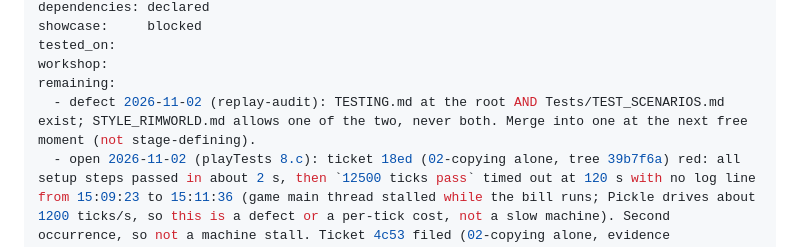
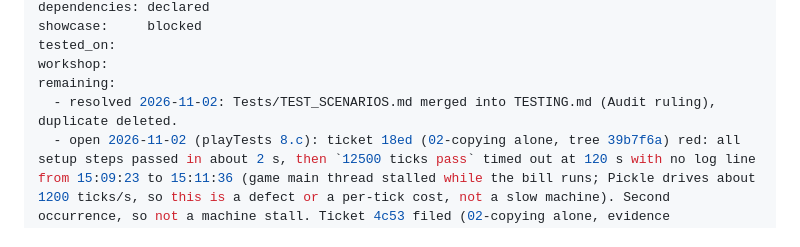
Before and after one commit to vbardales/Rimworld-Never-Out-Of-Print, a Markdown page: STATUS.md, the part around the change. GitHub-like rendering.

```diff
--- a/STATUS.md
+++ b/STATUS.md
@@ -18,7 +18,7 @@ showcase:     blocked
 tested_on:
 workshop:
 remaining:
-  - defect 2026-11-02 (replay-audit): TESTING.md at the root AND Tests/TEST_SCENARIOS.md exist; STYLE_RIMWORLD.md allows one of the two, never both. Merge into one at the next free moment (not stage-defining).
+  - resolved 2026-11-02: Tests/TEST_SCENARIOS.md merged into TESTING.md (Audit ruling), duplicate deleted.
   - open 2026-11-02 (playTests 8.c): ticket 18ed (02-copying alone, tree 39b7f6a) red: all setup steps passed in about 2 s, then `12500 ticks pass` timed out at 120 s with no log line from 15:09:23 to 15:11:36 (game main thread stalled while the bill runs; Pickle drives about 1200 ticks/s, so this is a defect or a per-tick cost, not a slow machine). Second occurrence, so not a machine stall. Ticket 4c53 filed (02-copying alone, evidence Tests/Pickle/Inbox/copying-2) with per-slice `[NOOP-DIAG]` logging in Tests/Pickle/Source/Steps.cs (tick, worker job, book count), TEMPORARY, remove once the stall is found. At RUN_DONE: read summary.json, Player.log for NOOP-DIAG lines; find which slice stalls and the worker job; suspect MakeCopy (BookCopyUtility, GenerateBook via SetQuality) or the finished-bill path. Then 03-ideoligion alone (needs Ideology map) and delete rerun-1 and initial-1 (70 MB, no RELEASE.md) with Prune-Evidence.ps1. Also owed: social preview upload (sha at writeDocs), docs/runs line per run, tested_on, code_review_sha, tested_1_7 after a green 1.6.
   - resolved 2026-10-14 (localize, 6.d): TRANSLATIONS.md al-system rule (2026-10-08) postdates the 2026-09-30 review, so the earlier complete was void. Session fixes, flagged in french-review-flags.json (practice of the other mods: the session chooses, Virginie confirms): BookUnsettles third segment is now `lu lectaire` (al article `lu`; `lectaire` is the attested neutral of lecteur/lectrice, fr.wiktionary.org/wiki/lectaire, checked 2026-10-14); the no-pawn fallbacks `croyant·e`/`croyant·e·s` became the epicene `fidèle`/`fidèles`; the two rule-pack titles and the dialogue line that used `un·e` were reworded to the plural. FRENCH_REVIEW.md regenerated. translation_fr stays partial until Virginie re-reads the changed texts (6.g, required before leaving writeTests, not localize). Advanced to writeTests[1.0.0].
   - resolved 2026-10-14: settings[1.0.0] complete at its two-step gate (AUDIT.md 5.a-5.g): settings_audit not_applicable justified in the Settings audit section below. unverified: in-game confirmation that no options entry or shortcut shows (playTests). Advanced to localize[1.0.0].
```
Also changed, not shown: TESTING.md (+25 -0 lines), 1 other file.
